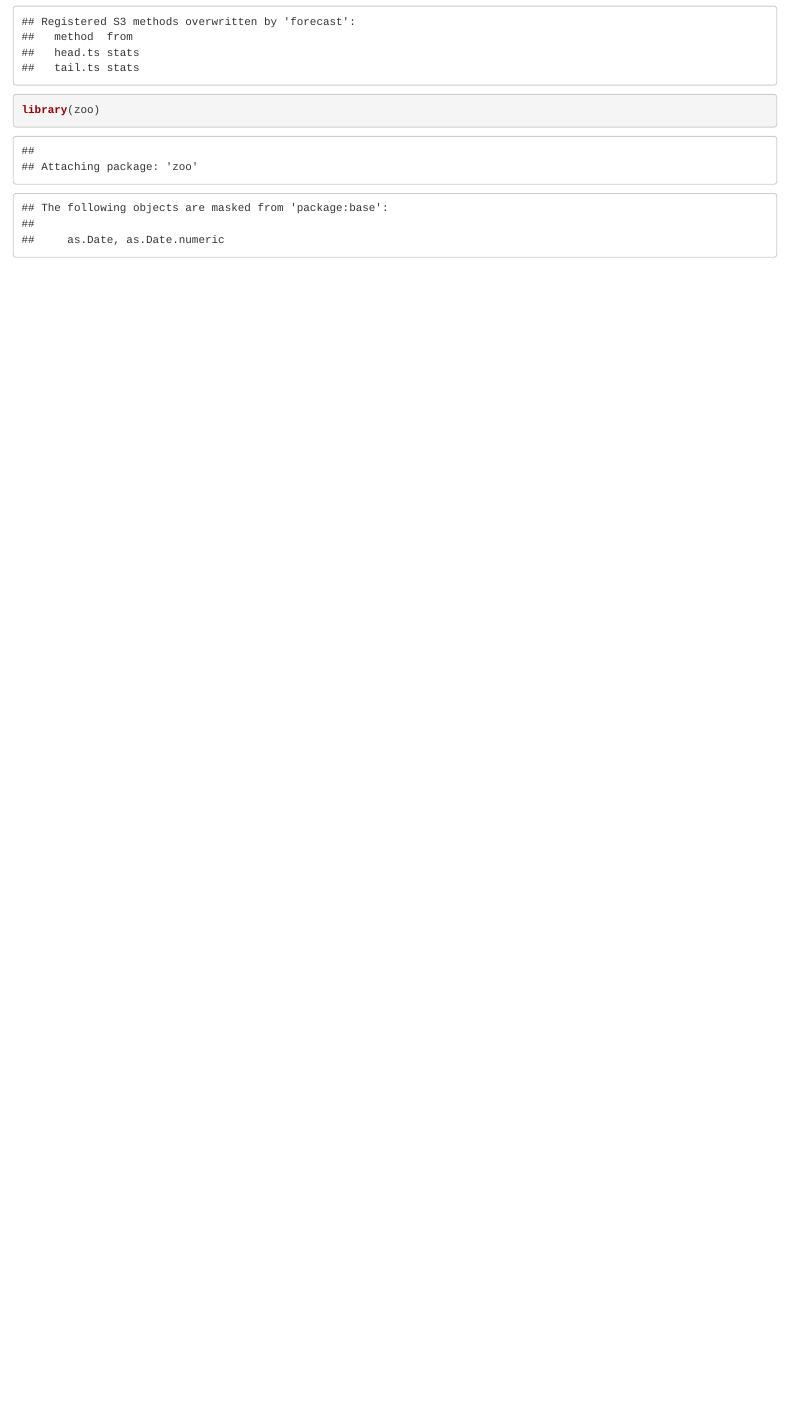
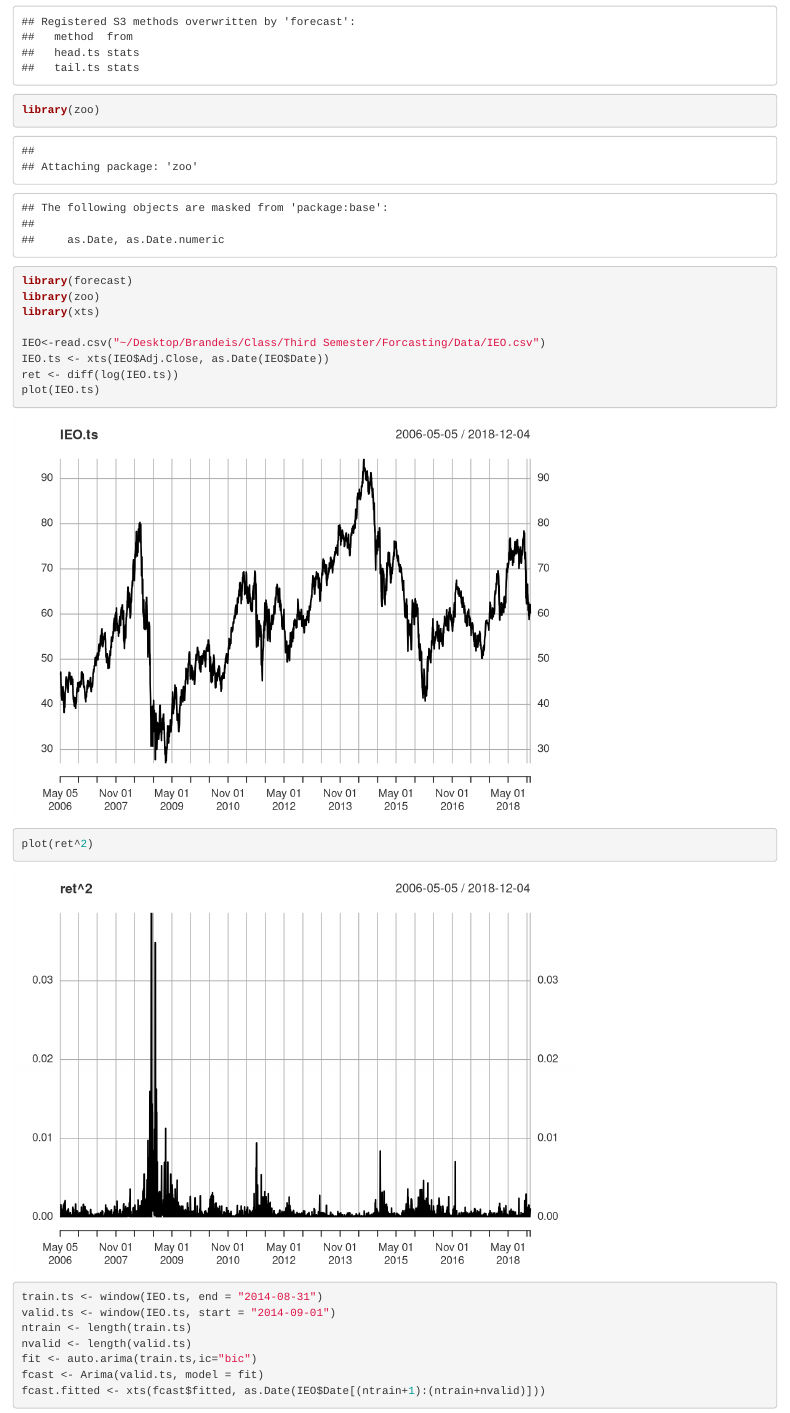
Before and after one commit to ChuyanLUO/FIN250-Final-Project, an R Markdown document (IEO.Rmd): the page in a window 1100 px wide, from 200 px down. Rendered offline with R 4.5, knitr and Pandoc, with nearby package versions.

Commit message:
Update IEO.Rmd

````diff
--- a/IEO.Rmd
+++ b/IEO.Rmd
@@ -5,4 +5,23 @@ output: html_document
 ```{r}
 library(forecast)
 library(zoo)
+
+```{r}
+library(forecast)
+library(zoo)
+library(xts)
+
+IEO<-read.csv("~/Desktop/Brandeis/Class/Third Semester/Forcasting/Data/IEO.csv")
+IEO.ts <- xts(IEO$Adj.Close, as.Date(IEO$Date))
+ret <- diff(log(IEO.ts))
+plot(IEO.ts)
+plot(ret^2)
+
+train.ts <- window(IEO.ts, end = "2014-08-31")
+valid.ts <- window(IEO.ts, start = "2014-09-01")
+ntrain <- length(train.ts)
+nvalid <- length(valid.ts)
+fit <- auto.arima(train.ts,ic="bic")
+fcast <- Arima(valid.ts, model = fit)
+fcast.fitted <- xts(fcast$fitted, as.Date(IEO$Date[(ntrain+1):(ntrain+nvalid)]))
 ```
````
